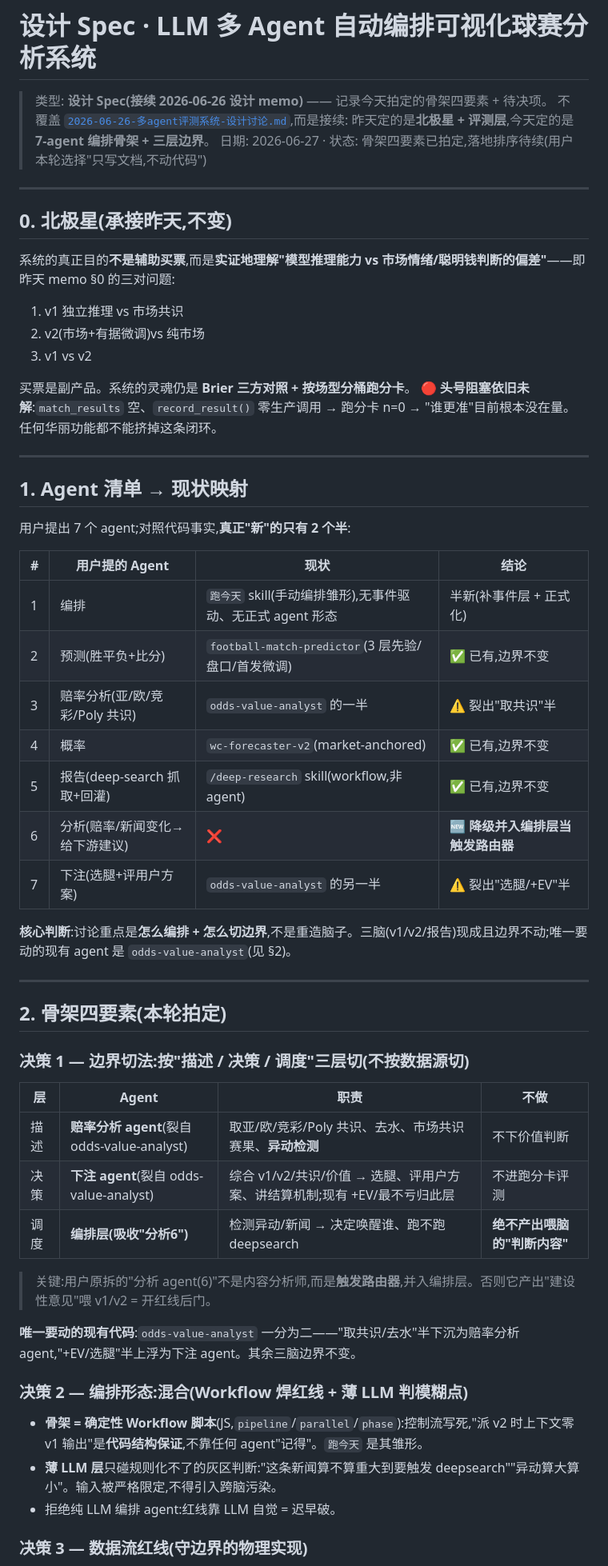
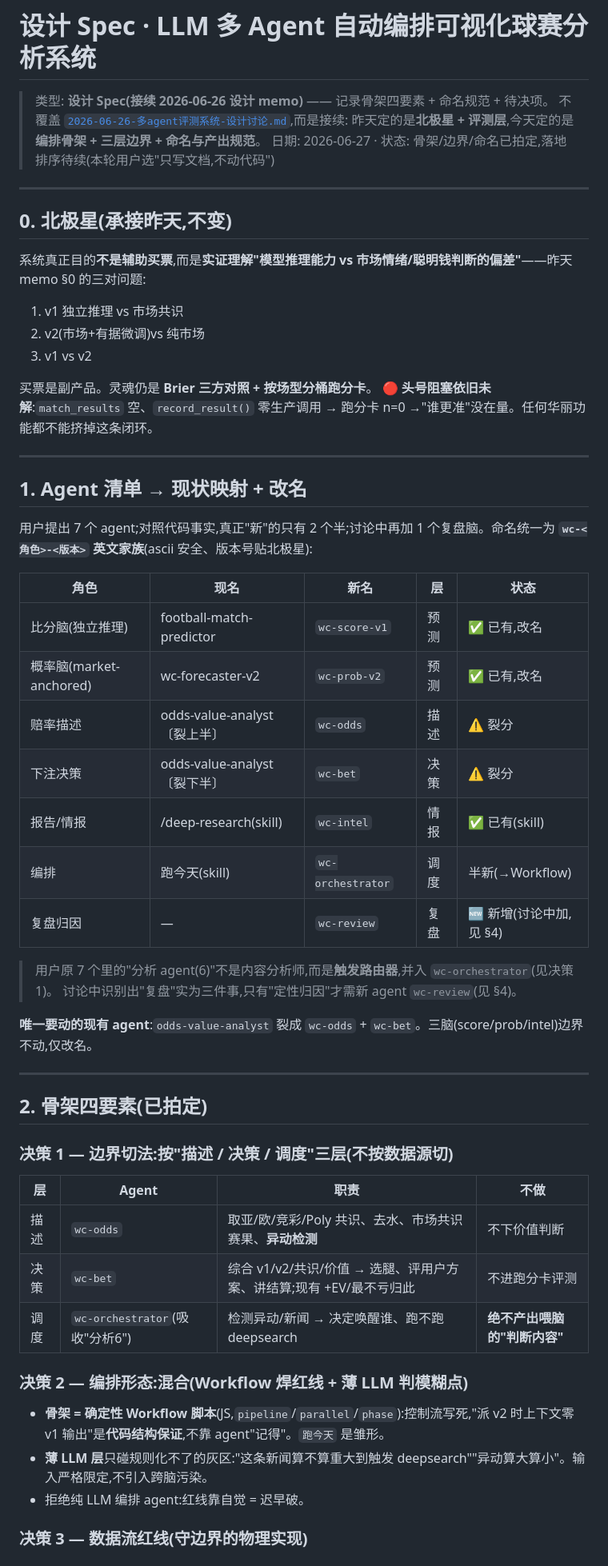
Before and after one commit to hyndaniel/fifa-world-cup-2026, a Markdown page: docs/design/2026-06-27-7agent编排-三层边界-设计.md, the part around one of its changes. Shown at 80% size. GitHub-like rendering.

```diff
--- a/docs/design/2026-06-27-7agent编排-三层边界-设计.md
+++ b/docs/design/2026-06-27-7agent编排-三层边界-设计.md
@@ -1,62 +1,61 @@
 # 设计 Spec · LLM 多 Agent 自动编排可视化球赛分析系统
 
-> 类型: **设计 Spec(接续 2026-06-26 设计 memo)** —— 记录今天拍定的骨架四要素 + 待决项。
+> 类型: **设计 Spec(接续 2026-06-26 设计 memo)** —— 记录骨架四要素 + 命名规范 + 待决项。
 > 不覆盖 [`2026-06-26-多agent评测系统-设计讨论.md`](./2026-06-26-多agent评测系统-设计讨论.md),而是接续:
-> 昨天定的是**北极星 + 评测层**,今天定的是**7-agent 编排骨架 + 三层边界**。
-> 日期: 2026-06-27 · 状态: 骨架四要素已拍定,落地排序待续(用户本轮选择"只写文档,不动代码")
+> 昨天定的是**北极星 + 评测层**,今天定的是**编排骨架 + 三层边界 + 命名与产出规范**。
+> 日期: 2026-06-27 · 状态: 骨架/边界/命名已拍定,落地排序待续(本轮用户选"只写文档,不动代码")
 
 ---
 
 ## 0. 北极星(承接昨天,不变)
 
-系统的真正目的**不是辅助买票**,而是**实证地理解"模型推理能力 vs 市场情绪/聪明钱判断的偏差"**——即昨天 memo §0 的三对问题:
+系统真正目的**不是辅助买票**,而是**实证理解"模型推理能力 vs 市场情绪/聪明钱判断的偏差"**——昨天 memo §0 的三对问题:
 
 1. v1 独立推理 vs 市场共识
 2. v2(市场+有据微调)vs 纯市场
 3. v1 vs v2
 
-买票是副产品。系统的灵魂仍是 **Brier 三方对照 + 按场型分桶跑分卡**。
-🔴 **头号阻塞依旧未解**:`match_results` 空、`record_result()` 零生产调用 → 跑分卡 n=0 → "谁更准"目前根本没在量。任何华丽功能都不能挤掉这条闭环。
+买票是副产品。灵魂仍是 **Brier 三方对照 + 按场型分桶跑分卡**。
+🔴 **头号阻塞依旧未解**:`match_results` 空、`record_result()` 零生产调用 → 跑分卡 n=0 →"谁更准"没在量。任何华丽功能都不能挤掉这条闭环。
 
 ---
 
-## 1. Agent 清单 → 现状映射
+## 1. Agent 清单 → 现状映射 + 改名
 
-用户提出 7 个 agent;对照代码事实,**真正"新"的只有 2 个半**:
+用户提出 7 个 agent;对照代码事实,真正"新"的只有 2 个半;讨论中再加 1 个复盘脑。命名统一为 **`wc-<角色>-<版本>` 英文家族**(ascii 安全、版本号贴北极星):
 
-| # | 用户提的 Agent | 现状 | 结论 |
-|---|---|---|---|
-| 1 | 编排 | `跑今天` skill(手动编排雏形),无事件驱动、无正式 agent 形态 | 半新(补事件层 + 正式化) |
-| 2 | 预测(胜平负+比分) | `football-match-predictor`(3 层先验/盘口/首发微调) | ✅ 已有,边界不变 |
-| 3 | 赔率分析(亚/欧/竞彩/Poly 共识) | `odds-value-analyst` 的一半 | ⚠️ 裂出"取共识"半 |
-| 4 | 概率 | `wc-forecaster-v2`(market-anchored) | ✅ 已有,边界不变 |
-| 5 | 报告(deep-search 抓取+回灌) | `/deep-research` skill(workflow,非 agent) | ✅ 已有,边界不变 |
-| 6 | 分析(赔率/新闻变化→给下游建议) | ❌ | 🆕 **降级并入编排层当触发路由器** |
-| 7 | 下注(选腿+评用户方案) | `odds-value-analyst` 的另一半 | ⚠️ 裂出"选腿/+EV"半 |
+| 角色 | 现名 | 新名 | 层 | 状态 |
+|---|---|---|---|---|
+| 比分脑(独立推理) | football-match-predictor | `wc-score-v1` | 预测 | ✅ 已有,改名 |
+| 概率脑(market-anchored) | wc-forecaster-v2 | `wc-prob-v2` | 预测 | ✅ 已有,改名 |
+| 赔率描述 | odds-value-analyst〔裂上半〕 | `wc-odds` | 描述 | ⚠️ 裂分 |
+| 下注决策 | odds-value-analyst〔裂下半〕 | `wc-bet` | 决策 | ⚠️ 裂分 |
+| 报告/情报 | /deep-research(skill) | `wc-intel` | 情报 | ✅ 已有(skill) |
+| 编排 | 跑今天(skill) | `wc-orchestrator` | 调度 | 半新(→Workflow) |
+| 复盘归因 | — | `wc-review` | 复盘 | 🆕 新增(讨论中加,见 §4) |
 
-**核心判断**:讨论重点是**怎么编排 + 怎么切边界**,不是重造脑子。三脑(v1/v2/报告)现成且边界不动;唯一要动的现有 agent 是 `odds-value-analyst`(见 §2)。
+> 用户原 7 个里的"分析 agent(6)"不是内容分析师,而是**触发路由器**,并入 `wc-orchestrator`(见决策1)。
+> 讨论中识别出"复盘"实为三件事,只有"定性归因"才需新 agent `wc-review`(见 §4)。
+
+**唯一要动的现有 agent**:`odds-value-analyst` 裂成 `wc-odds` + `wc-bet`。三脑(score/prob/intel)边界不动,仅改名。
 
 ---
 
-## 2. 骨架四要素(本轮拍定)
+## 2. 骨架四要素(已拍定)
 
-### 决策 1 — 边界切法:按"描述 / 决策 / 调度"三层切(不按数据源切)
+### 决策 1 — 边界切法:按"描述 / 决策 / 调度"三层(不按数据源切)
 
 | 层 | Agent | 职责 | 不做 |
 |---|---|---|---|
-| 描述 | **赔率分析 agent**(裂自 odds-value-analyst) | 取亚/欧/竞彩/Poly 共识、去水、市场共识赛果、**异动检测** | 不下价值判断 |
-| 决策 | **下注 agent**(裂自 odds-value-analyst) | 综合 v1/v2/共识/价值 → 选腿、评用户方案、讲结算机制;现有 +EV/最不亏归此层 | 不进跑分卡评测 |
-| 调度 | **编排层(吸收"分析6")** | 检测异动/新闻 → 决定唤醒谁、跑不跑 deepsearch | **绝不产出喂脑的"判断内容"** |
-
-> 关键:用户原拆的"分析 agent(6)"不是内容分析师,而是**触发路由器**,并入编排层。否则它产出"建设性意见"喂 v1/v2 = 开红线后门。
-
-**唯一要动的现有代码**:`odds-value-analyst` 一分为二——"取共识/去水"半下沉为赔率分析 agent,"+EV/选腿"半上浮为下注 agent。其余三脑边界不变。
+| 描述 | `wc-odds` | 取亚/欧/竞彩/Poly 共识、去水、市场共识赛果、**异动检测** | 不下价值判断 |
+| 决策 | `wc-bet` | 综合 v1/v2/共识/价值 → 选腿、评用户方案、讲结算;现有 +EV/最不亏归此 | 不进跑分卡评测 |
+| 调度 | `wc-orchestrator`(吸收"分析6") | 检测异动/新闻 → 决定唤醒谁、跑不跑 deepsearch | **绝不产出喂脑的"判断内容"** |
 
 ### 决策 2 — 编排形态:混合(Workflow 焊红线 + 薄 LLM 判模糊点)
 
-- **骨架 = 确定性 Workflow 脚本**(JS,`pipeline`/`parallel`/`phase`):控制流写死,"派 v2 时上下文零 v1 输出"是**代码结构保证**,不靠任何 agent"记得"。`跑今天` 是其雏形。
-- **薄 LLM 层**只碰规则化不了的灰区判断:"这条新闻算不算重大到要触发 deepsearch""异动算大算小"。输入被严格限定,不得引入跨脑污染。
-- 拒绝纯 LLM 编排 agent:红线靠 LLM 自觉 = 迟早破。
+- **骨架 = 确定性 Workflow 脚本**(JS,`pipeline`/`parallel`/`phase`):控制流写死,"派 v2 时上下文零 v1 输出"是**代码结构保证**,不靠 agent"记得"。`跑今天` 是雏形。
+- **薄 LLM 层**只碰规则化不了的灰区:"这条新闻算不算重大到触发 deepsearch""异动算大算小"。输入严格限定,不引入跨脑污染。
+- 拒绝纯 LLM 编排 agent:红线靠自觉 = 迟早破。
 
 ### 决策 3 — 数据流红线(守边界的物理实现)
 
```
Also changed, not shown: other parts of docs/design/2026-06-27-7agent编排-三层边界-设计.md (+113 -40 lines).
